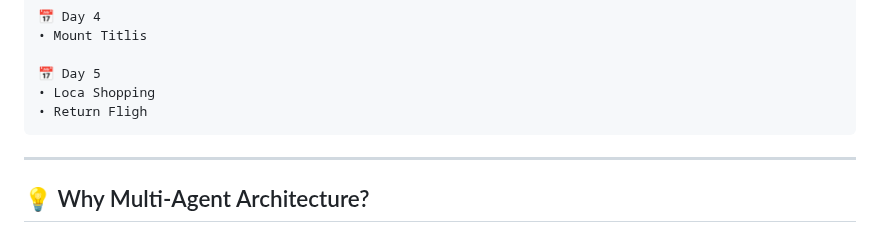
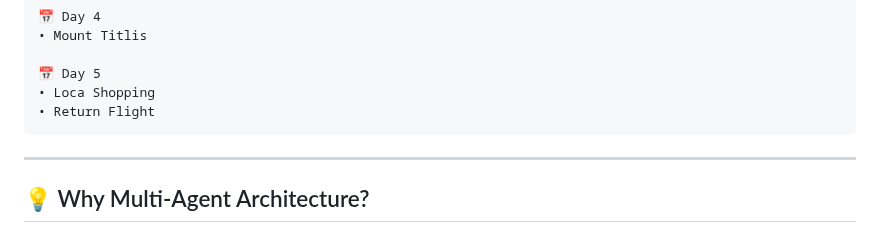
Before and after one commit to AmanXk/AI-Travel-Planning-System, a Markdown page: README.md, the part around the change. Rendered like a GitHub page.

````diff
--- a/README.md
+++ b/README.md
@@ -271,7 +271,7 @@ Hotel Alexander Zurich
 
 📅 Day 5
 • Loca Shopping
-• Return Fligh
+• Return Flight
 ```
 
 ---
````
